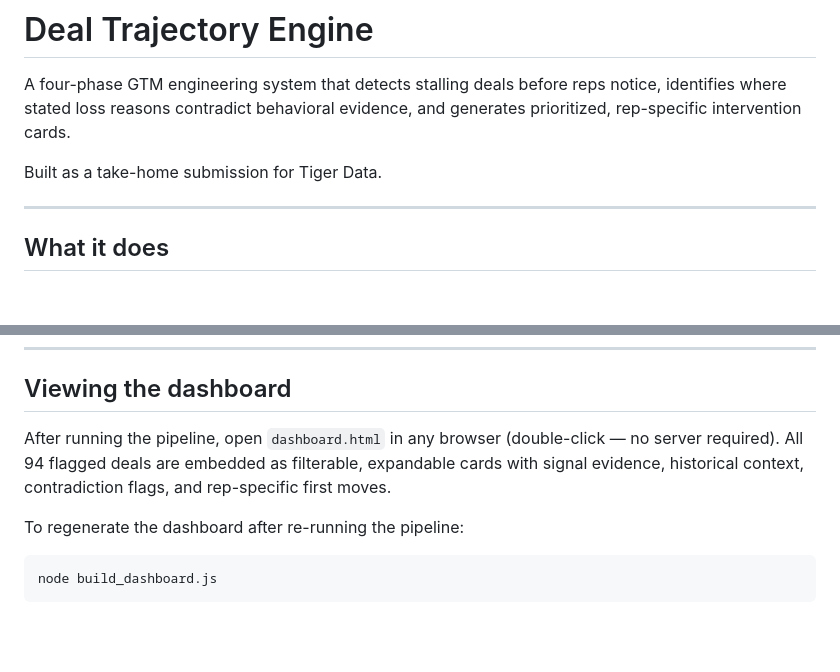
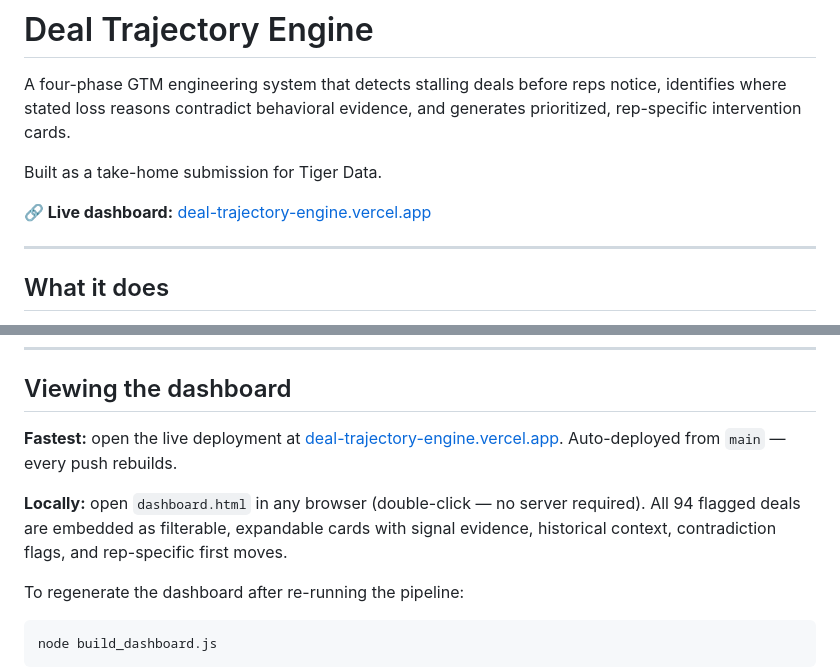
Before and after one commit to FakeJenton/deal-trajectory-engine, a Markdown page: README.md, 2 parts joined by grey strips. Drawn GitHub-style; blank space fills up the shorter version.

Commit message:
Add live Vercel deployment URL to README and Loom script

````diff
--- a/README.md
+++ b/README.md
@@ -3,6 +3,8 @@
 A four-phase GTM engineering system that detects stalling deals before reps notice, identifies where stated loss reasons contradict behavioral evidence, and generates prioritized, rep-specific intervention cards.
 
 Built as a take-home submission for Tiger Data.
+
+**🔗 Live dashboard:** [deal-trajectory-engine.vercel.app](https://deal-trajectory-engine.vercel.app/)
 
 ---
 
@@ -90,7 +92,9 @@ Total runtime: approximately 60–90 seconds for all four phases. Phase 2 is the
 
 ## Viewing the dashboard
 
-After running the pipeline, open `dashboard.html` in any browser (double-click — no server required). All 94 flagged deals are embedded as filterable, expandable cards with signal evidence, historical context, contradiction flags, and rep-specific first moves.
+**Fastest:** open the live deployment at [deal-trajectory-engine.vercel.app](https://deal-trajectory-engine.vercel.app/). Auto-deployed from `main` — every push rebuilds.
+
+**Locally:** open `dashboard.html` in any browser (double-click — no server required). All 94 flagged deals are embedded as filterable, expandable cards with signal evidence, historical context, contradiction flags, and rep-specific first moves.
 
 To regenerate the dashboard after re-running the pipeline:
 ```bash
````
Also changed, not shown: LOOM_SCRIPT.md (+2 -2 lines).
